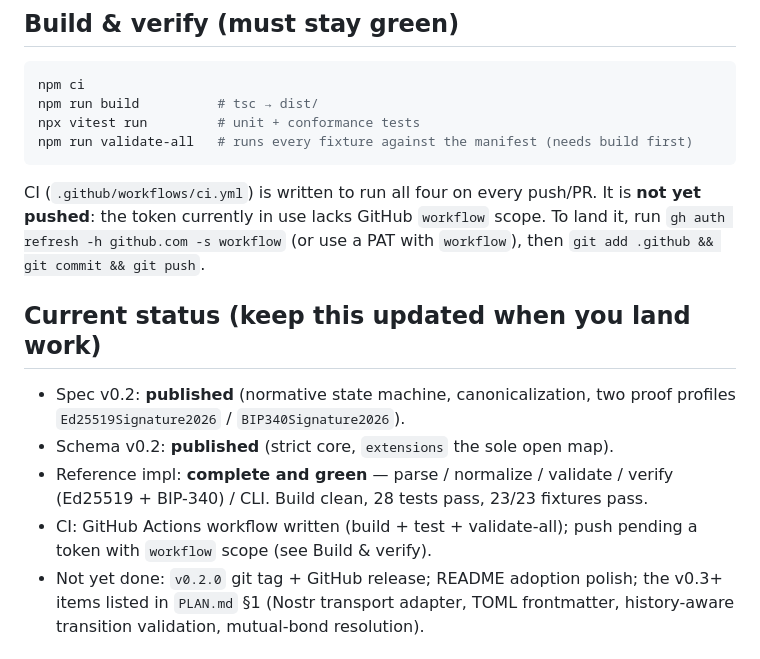
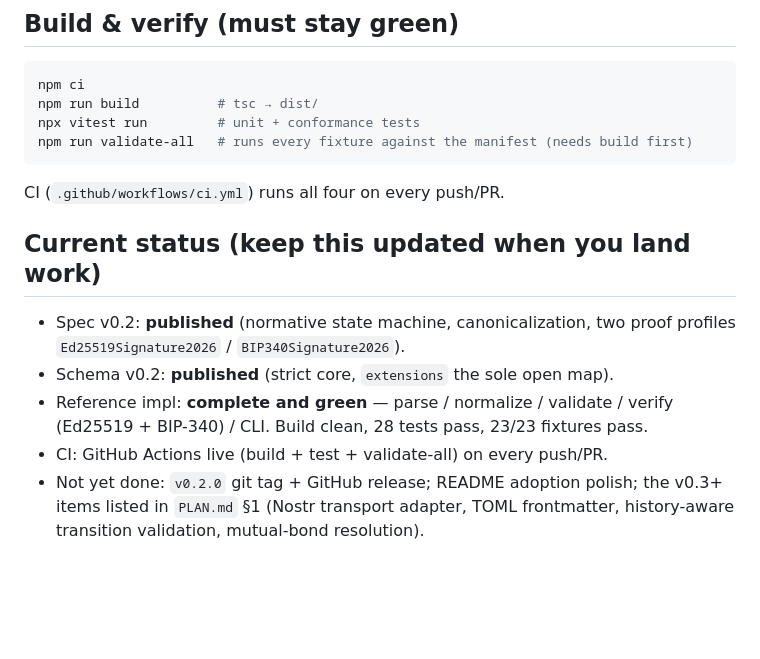
Before and after one commit to bobodread876/mate.md, a Markdown page: AGENTS.md, the part around the change. Drawn GitHub-style; blank space fills up the shorter version.

Commit message:
docs: CI live, v0.2.0 released
Co-Authored-By: Claude Opus 4.8 (1M context) <noreply@anthropic.com>

````diff
--- a/AGENTS.md
+++ b/AGENTS.md
@@ -44,10 +44,7 @@ npx vitest run         # unit + conformance tests
 npm run validate-all   # runs every fixture against the manifest (needs build first)
 ```
 
-CI (`.github/workflows/ci.yml`) is written to run all four on every push/PR. It is
-**not yet pushed**: the token currently in use lacks GitHub `workflow` scope. To land
-it, run `gh auth refresh -h github.com -s workflow` (or use a PAT with `workflow`),
-then `git add .github && git commit && git push`.
+CI (`.github/workflows/ci.yml`) runs all four on every push/PR.
 
 ## Current status (keep this updated when you land work)
 
@@ -56,8 +53,7 @@ then `git add .github && git commit && git push`.
 - Schema v0.2: **published** (strict core, `extensions` the sole open map).
 - Reference impl: **complete and green** — parse / normalize / validate / verify
   (Ed25519 + BIP-340) / CLI. Build clean, 28 tests pass, 23/23 fixtures pass.
-- CI: GitHub Actions workflow written (build + test + validate-all); push pending a
-  token with `workflow` scope (see Build & verify).
+- CI: GitHub Actions live (build + test + validate-all) on every push/PR.
 - Not yet done: `v0.2.0` git tag + GitHub release; README adoption polish; the
   v0.3+ items listed in `PLAN.md` §1 (Nostr transport adapter, TOML frontmatter,
   history-aware transition validation, mutual-bond resolution).
````
Also changed, not shown: PLAN.md (+3 -4 lines).
